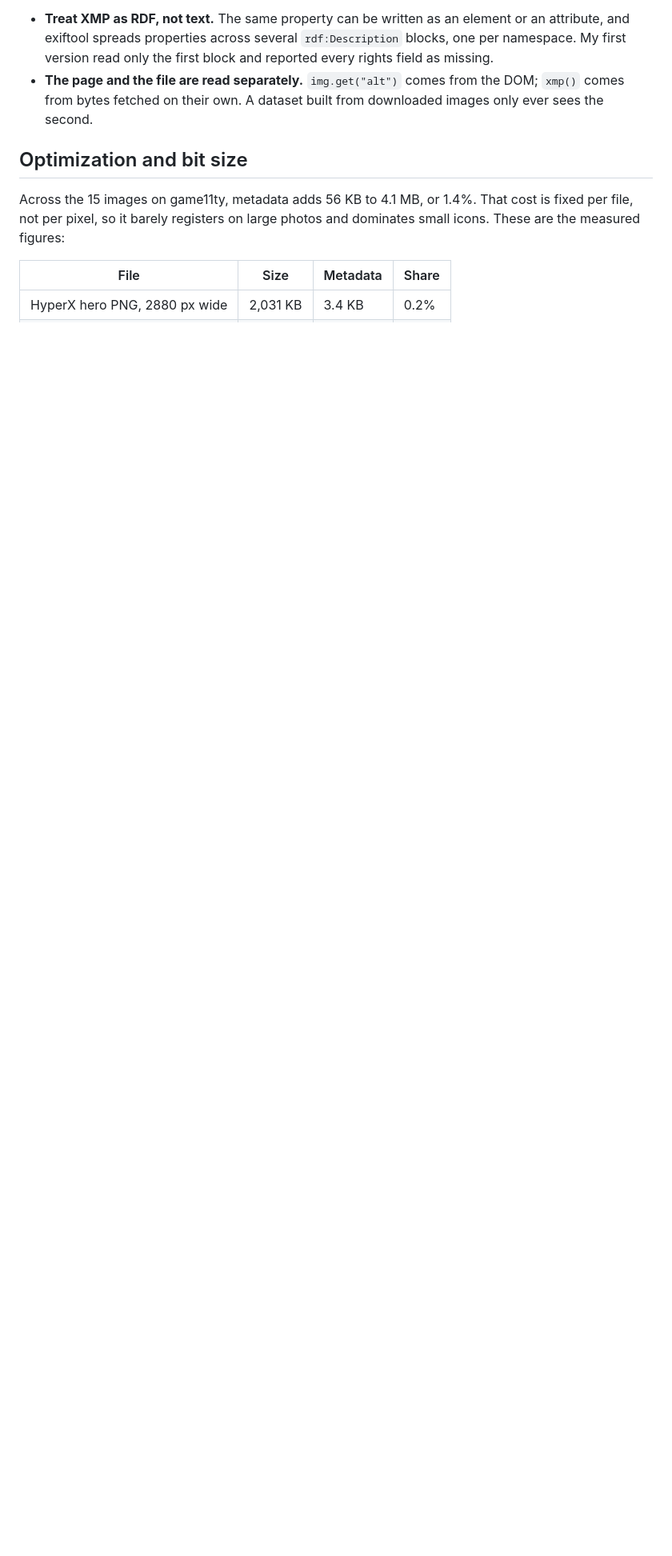
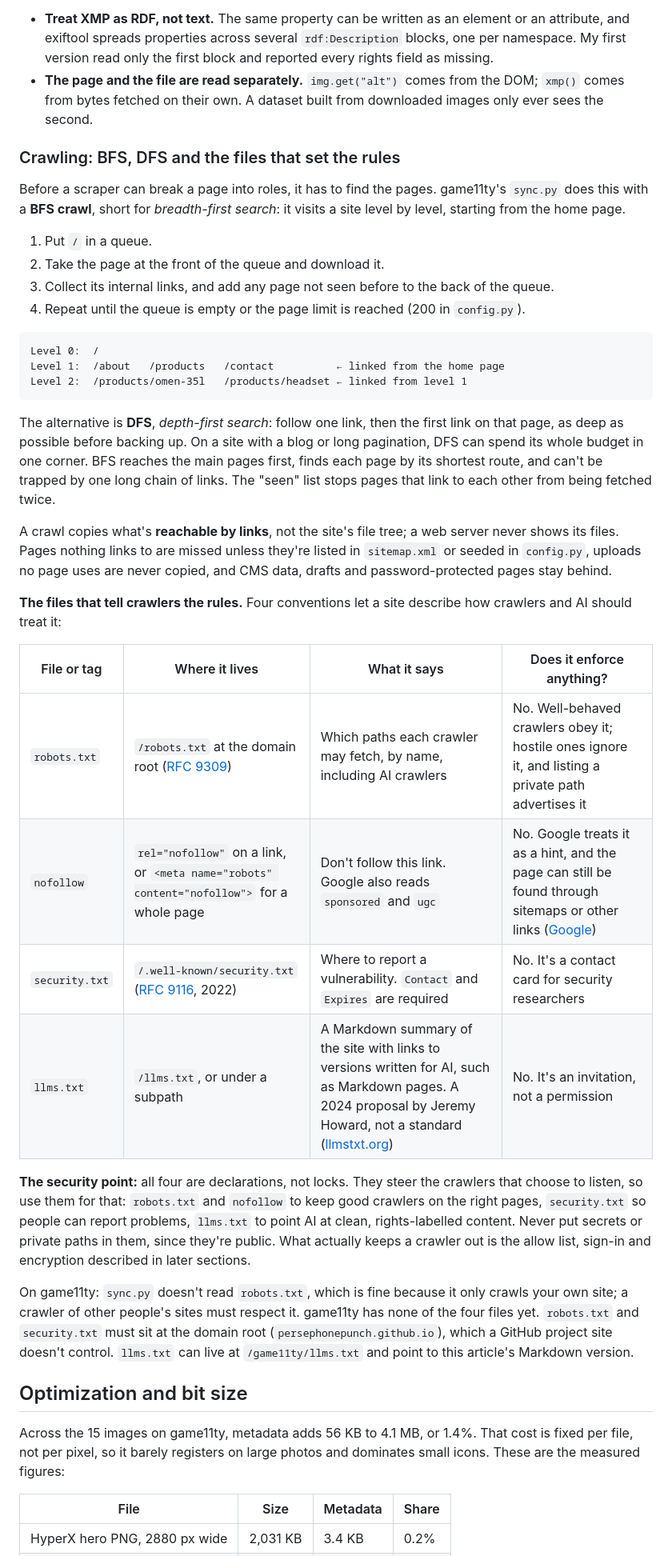
Before and after one commit to persephonepunch/game11ty, a Markdown page: src/pages/article.md, the part around one of its changes. Shown at 80% size. Drawn GitHub-style; blank space fills up the shorter version.

Commit message:
Article: BFS/DFS crawling and robots.txt, nofollow, security.txt, llms.txt
Co-Authored-By: Claude Opus 5.5 (1M context) <noreply@anthropic.com>

````diff
--- a/src/pages/article.md
+++ b/src/pages/article.md
@@ -140,6 +140,38 @@ Two things in this code generalise to any metadata parser:
 
 - **Treat XMP as RDF, not text.** The same property can be written as an element or an attribute, and exiftool spreads properties across several `rdf:Description` blocks, one per namespace. My first version read only the first block and reported every rights field as missing.
 - **The page and the file are read separately.** `img.get("alt")` comes from the DOM; `xmp()` comes from bytes fetched on their own. A dataset built from downloaded images only ever sees the second.
+
+### Crawling: BFS, DFS and the files that set the rules
+
+Before a scraper can break a page into roles, it has to find the pages. game11ty's `sync.py` does this with a **BFS crawl**, short for *breadth-first search*: it visits a site level by level, starting from the home page.
+
+1. Put `/` in a queue.
+2. Take the page at the front of the queue and download it.
+3. Collect its internal links, and add any page not seen before to the back of the queue.
+4. Repeat until the queue is empty or the page limit is reached (200 in `config.py`).
+
+```
+Level 0:  /
+Level 1:  /about   /products   /contact          ← linked from the home page
+Level 2:  /products/omen-35l   /products/headset ← linked from level 1
+```
+
+The alternative is **DFS**, *depth-first search*: follow one link, then the first link on that page, as deep as possible before backing up. On a site with a blog or long pagination, DFS can spend its whole budget in one corner. BFS reaches the main pages first, finds each page by its shortest route, and can't be trapped by one long chain of links. The "seen" list stops pages that link to each other from being fetched twice.
+
+A crawl copies what's **reachable by links**, not the site's file tree; a web server never shows its files. Pages nothing links to are missed unless they're listed in `sitemap.xml` or seeded in `config.py`, uploads no page uses are never copied, and CMS data, drafts and password-protected pages stay behind.
+
+**The files that tell crawlers the rules.** Four conventions let a site describe how crawlers and AI should treat it:
+
+| File or tag | Where it lives | What it says | Does it enforce anything? |
+| --- | --- | --- | --- |
+| `robots.txt` | `/robots.txt` at the domain root ([RFC 9309](https://www.rfc-editor.org/rfc/rfc9309)) | Which paths each crawler may fetch, by name, including AI crawlers | No. Well-behaved crawlers obey it; hostile ones ignore it, and listing a private path advertises it |
+| `nofollow` | `rel="nofollow"` on a link, or `<meta name="robots" content="nofollow">` for a whole page | Don't follow this link. Google also reads `sponsored` and `ugc` | No. Google treats it as a hint, and the page can still be found through sitemaps or other links ([Google](https://developers.google.com/search/docs/crawling-indexing/qualify-outbound-links)) |
+| `security.txt` | `/.well-known/security.txt` ([RFC 9116](https://www.rfc-editor.org/rfc/rfc9116), 2022) | Where to report a vulnerability. `Contact` and `Expires` are required | No. It's a contact card for security researchers |
+| `llms.txt` | `/llms.txt`, or under a subpath | A Markdown summary of the site with links to versions written for AI, such as Markdown pages. A 2024 proposal by Jeremy Howard, not a standard ([llmstxt.org](https://llmstxt.org/)) | No. It's an invitation, not a permission |
+
+**The security point:** all four are declarations, not locks. They steer the crawlers that choose to listen, so use them for that: `robots.txt` and `nofollow` to keep good crawlers on the right pages, `security.txt` so people can report problems, `llms.txt` to point AI at clean, rights-labelled content. Never put secrets or private paths in them, since they're public. What actually keeps a crawler out is the allow list, sign-in and encryption described in later sections.
+
+On game11ty: `sync.py` doesn't read `robots.txt`, which is fine because it only crawls your own site; a crawler of other people's sites must respect it. game11ty has none of the four files yet. `robots.txt` and `security.txt` must sit at the domain root (`persephonepunch.github.io`), which a GitHub project site doesn't control. `llms.txt` can live at `/game11ty/llms.txt` and point to this article's Markdown version.
 
 ## Optimization and bit size
 
````
Also changed, not shown: other parts of src/pages/article.md (+1 -0 lines).
